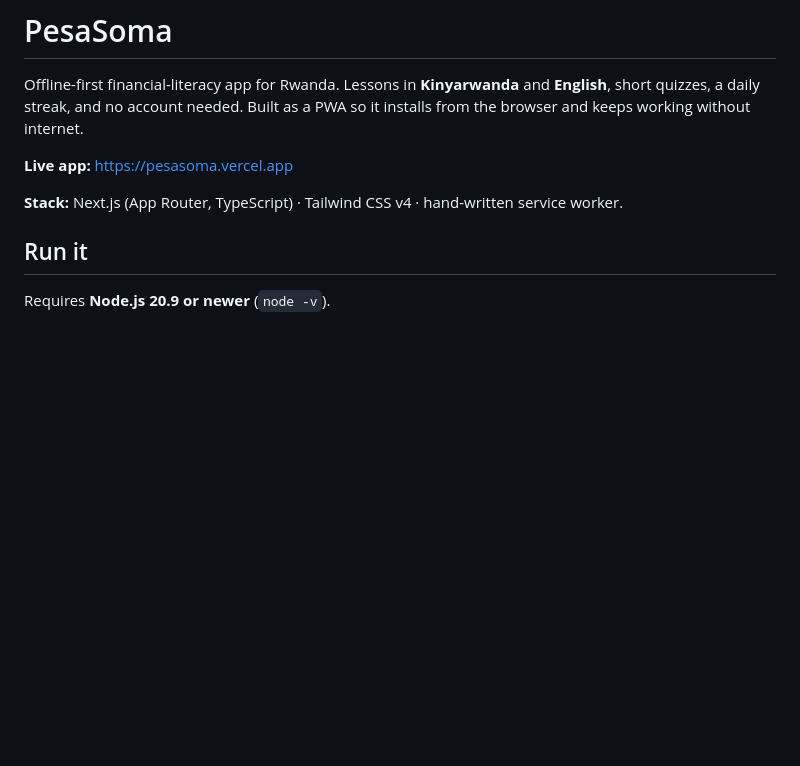
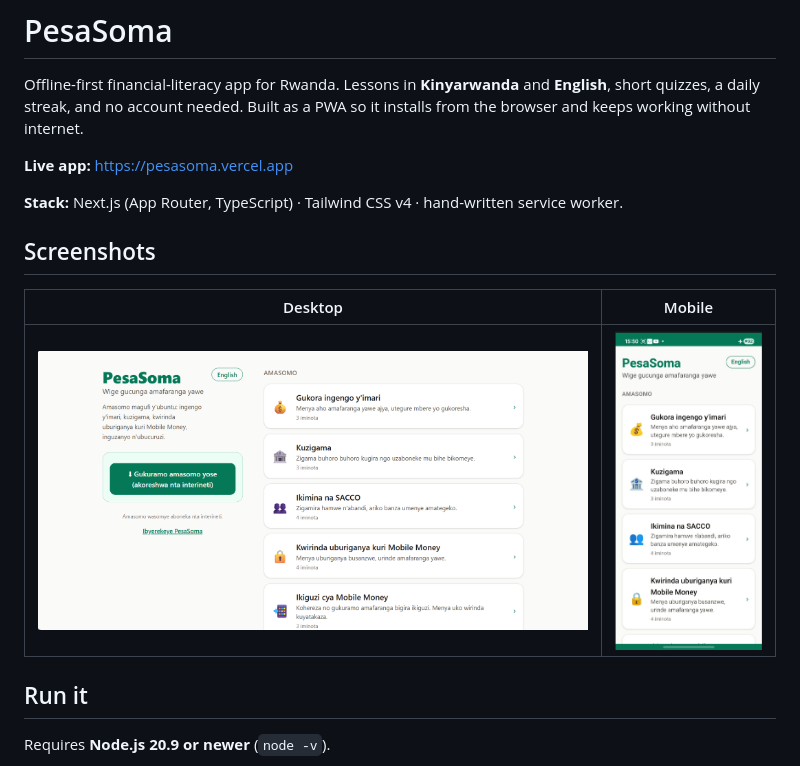
Before and after one commit to inezajoel/pesasoma, a Markdown page: README.md, the part around the change. Drawn GitHub-style; pictures changed too: docs/desktop.png (added), docs/mobile.png (added); blank space fills up the shorter version.

Commit message:
Add screenshots to README

```diff
--- a/README.md
+++ b/README.md
@@ -7,6 +7,12 @@ browser and keeps working without internet.
 **Live app:** https://pesasoma.vercel.app
 
 **Stack:** Next.js (App Router, TypeScript) · Tailwind CSS v4 · hand-written service worker.
+
+## Screenshots
+
+| Desktop | Mobile |
+|---|---|
+| ![PesaSoma on desktop](docs/desktop.png) | <img src="docs/mobile.png" alt="PesaSoma on mobile" width="260"> |
 
 ## Run it
 
```
